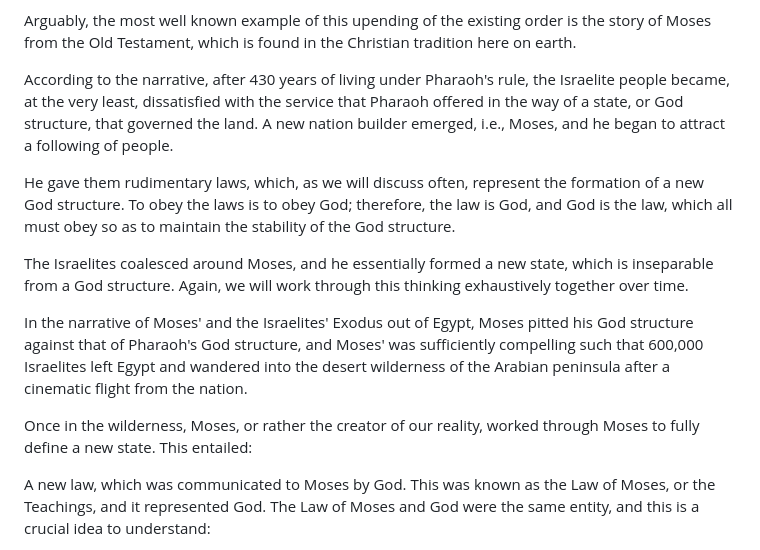
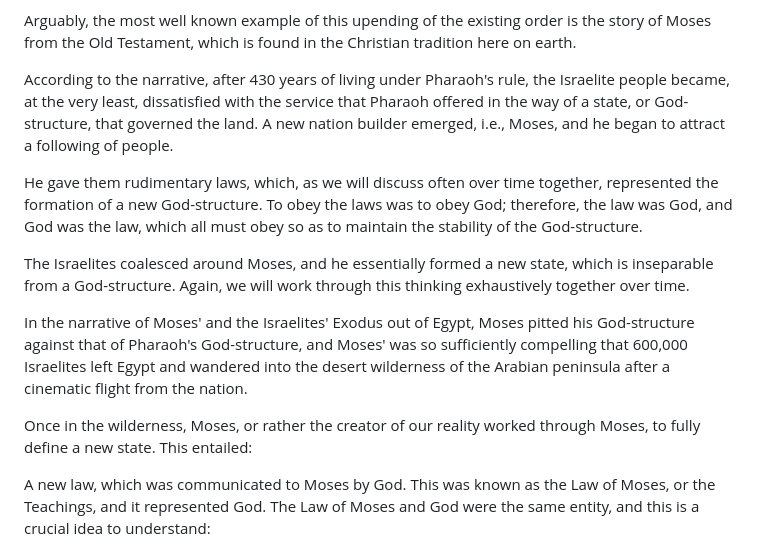
Before and after one commit to softwar3forthemind/City-of-Louis, a Markdown page: _entries/new-adam/2026-05-10-and-thus-it-began-god-molded-a-new-mind-one-that-would-restore-the-strength-of-mankind.md, the part around the change. GitHub-like rendering.

Commit message:
Update New Adam “2026-05-10-and-thus-it-began-god-molded-a-new-mind-one-that-would-restore-the-strength-of-mankind”

```diff
--- a/_entries/new-adam/2026-05-10-and-thus-it-began-god-molded-a-new-mind-one-that-would-restore-the-strength-of-mankind.md
+++ b/_entries/new-adam/2026-05-10-and-thus-it-began-god-molded-a-new-mind-one-that-would-restore-the-strength-of-mankind.md
@@ -12,15 +12,15 @@ It's a cycle that has played out since the beginning of time, and it will contin
 
 Arguably, the most well known example of this upending of the existing order is the story of Moses from the Old Testament, which is found in the Christian tradition here on earth.
 
-According to the narrative, after 430 years of living under Pharaoh's rule, the Israelite people became, at the very least, dissatisfied with the service that Pharaoh offered in the way of a state, or God structure, that governed the land. A new nation builder emerged, i.e., Moses, and he began to attract a following of people.
+According to the narrative, after 430 years of living under Pharaoh's rule, the Israelite people became, at the very least, dissatisfied with the service that Pharaoh offered in the way of a state, or God-structure, that governed the land. A new nation builder emerged, i.e., Moses, and he began to attract a following of people.
 
-He gave them rudimentary laws, which, as we will discuss often, represent the formation of a new God structure. To obey the laws is to obey God; therefore, the law is God, and God is the law, which all must obey so as to maintain the stability of the God structure.
+He gave them rudimentary laws, which, as we will discuss often over time together, represented the formation of a new God-structure. To obey the laws was to obey God; therefore, the law was God, and God was the law, which all must obey so as to maintain the stability of the God-structure.
 
-The Israelites coalesced around Moses, and he essentially formed a new state, which is inseparable from a God structure. Again, we will work through this thinking exhaustively together over time.
+The Israelites coalesced around Moses, and he essentially formed a new state, which is inseparable from a God-structure. Again, we will work through this thinking exhaustively together over time.
 
-In the narrative of Moses' and the Israelites' Exodus out of Egypt, Moses pitted his God structure against that of Pharaoh's God structure, and Moses' was sufficiently compelling such that 600,000 Israelites left Egypt and wandered into the desert wilderness of the Arabian peninsula after a cinematic flight from the nation.
+In the narrative of Moses' and the Israelites' Exodus out of Egypt, Moses pitted his God-structure against that of Pharaoh's God-structure, and Moses' was so sufficiently compelling  that 600,000 Israelites left Egypt and wandered into the desert wilderness of the Arabian peninsula after a cinematic flight from the nation.
 
-Once in the wilderness, Moses, or rather the creator of our reality, worked through Moses to fully define a new state. This entailed:
+Once in the wilderness, Moses, or rather the creator of our reality worked through Moses, to fully define a new state. This entailed:
 
 A new law, which was communicated to Moses by God. This was known as the Law of Moses, or the Teachings, and it represented God. The Law of Moses and God were the same entity, and this is a crucial idea to understand:
 
```
